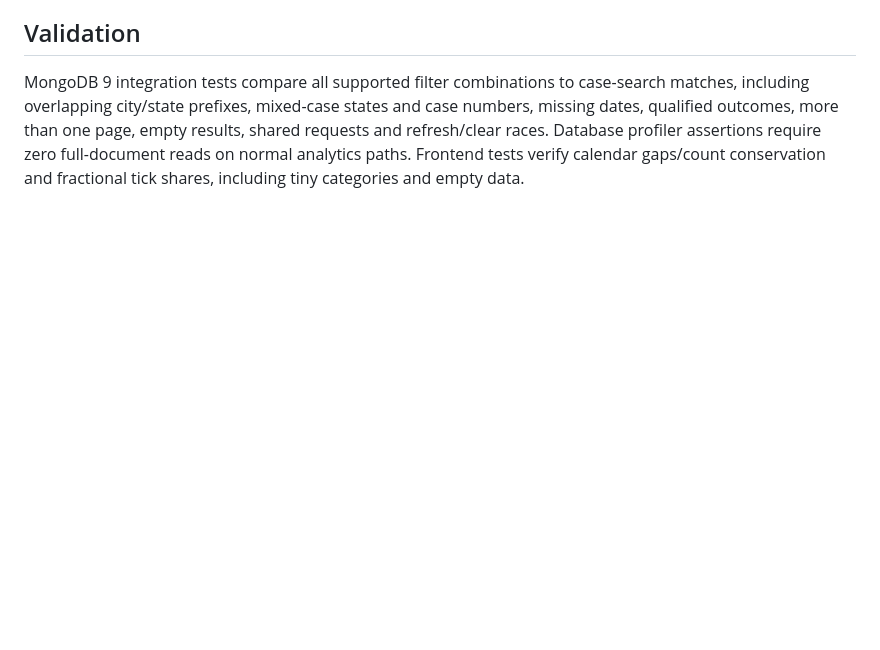
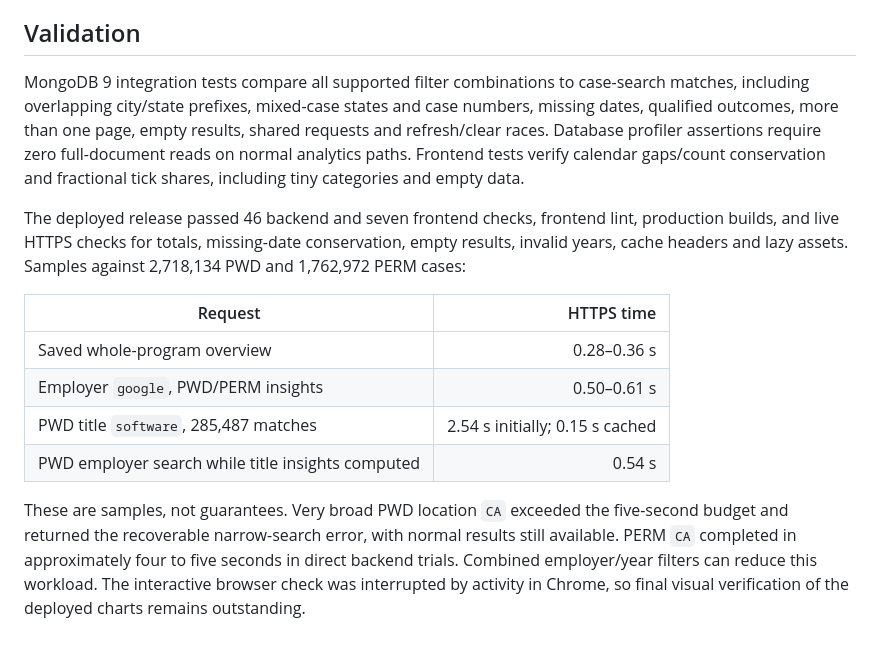
Before and after one commit to blueandhack/LaborLens, a Markdown page: docs/search-insights.md, the part around the change. Drawn GitHub-style; blank space fills up the shorter version.

Commit message:
Record live insights validation and workload limits [skip ci]

```diff
--- a/docs/search-insights.md
+++ b/docs/search-insights.md
@@ -44,3 +44,14 @@ Build new index versions before deploying the code that hints them. Once all new
 ## Validation
 
 MongoDB 9 integration tests compare all supported filter combinations to case-search matches, including overlapping city/state prefixes, mixed-case states and case numbers, missing dates, qualified outcomes, more than one page, empty results, shared requests and refresh/clear races. Database profiler assertions require zero full-document reads on normal analytics paths. Frontend tests verify calendar gaps/count conservation and fractional tick shares, including tiny categories and empty data.
+
+The deployed release passed 46 backend and seven frontend checks, frontend lint, production builds, and live HTTPS checks for totals, missing-date conservation, empty results, invalid years, cache headers and lazy assets. Samples against 2,718,134 PWD and 1,762,972 PERM cases:
+
+| Request | HTTPS time |
+| --- | ---: |
+| Saved whole-program overview | 0.28–0.36 s |
+| Employer `google`, PWD/PERM insights | 0.50–0.61 s |
+| PWD title `software`, 285,487 matches | 2.54 s initially; 0.15 s cached |
+| PWD employer search while title insights computed | 0.54 s |
+
+These are samples, not guarantees. Very broad PWD location `CA` exceeded the five-second budget and returned the recoverable narrow-search error, with normal results still available. PERM `CA` completed in approximately four to five seconds in direct backend trials. Combined employer/year filters can reduce this workload. The interactive browser check was interrupted by activity in Chrome, so final visual verification of the deployed charts remains outstanding.
```
